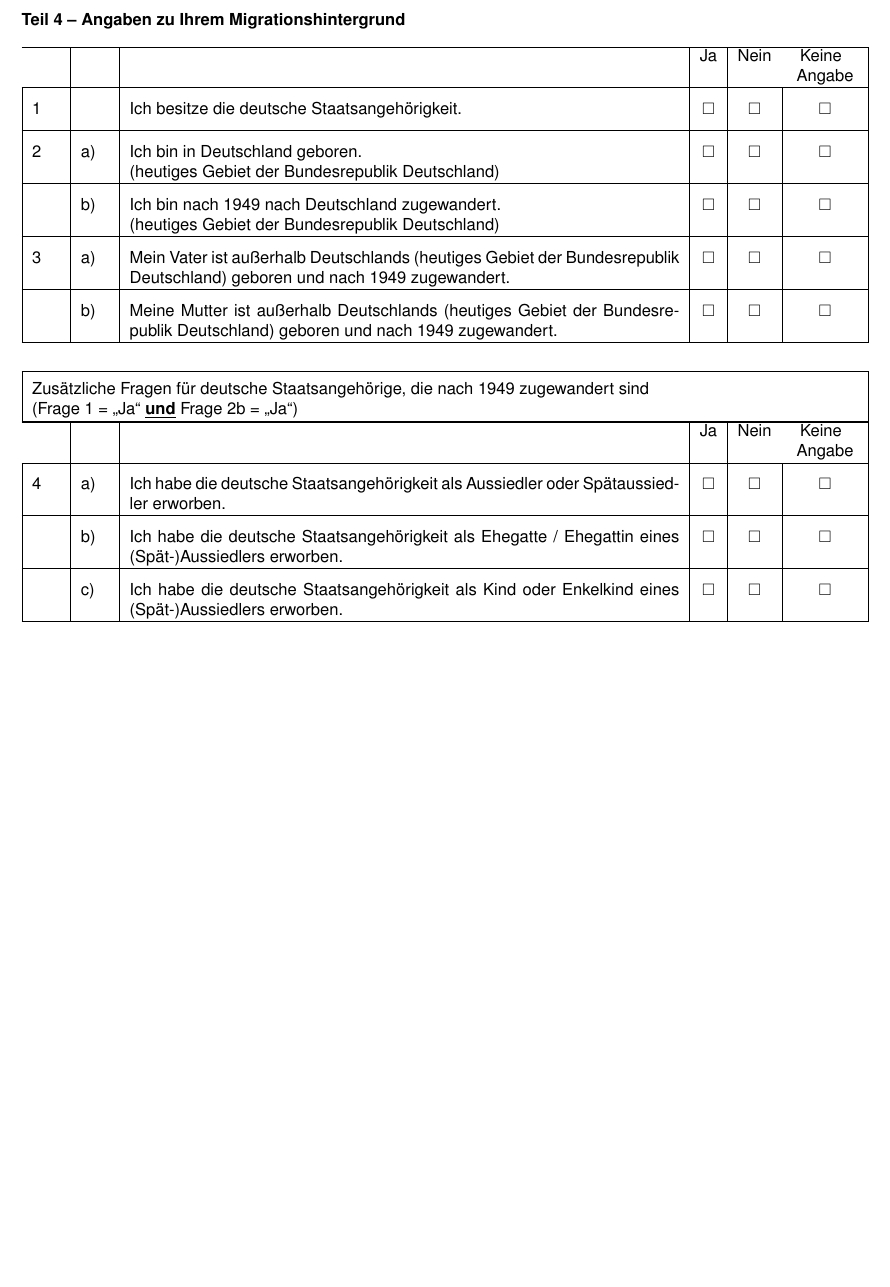
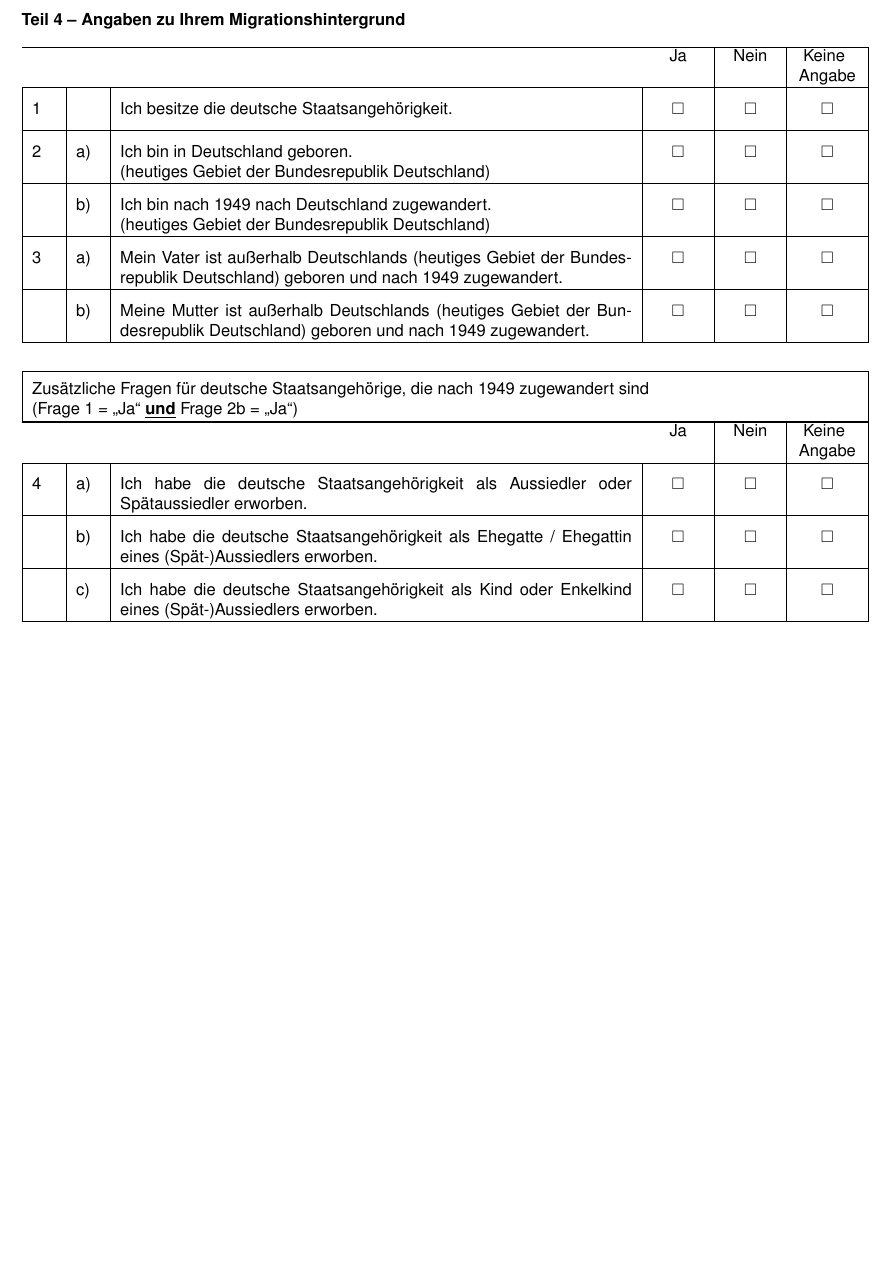
Before and after one commit to MBanucu/erhebungsbogen-jobcenter-enzkreis, a LaTeX document (main.tex): part of page 4 of 4, cut so that both start at the same text. Compiled offline with pdfLaTeX.

Commit message:
style(latex): refine page 4 table columns and checkbox alignment
Use centered column types and remove redundant \centering in shaded headers so
checkboxes align consistently in the last column. Layout-only tweak to improve
visual alignment on page 4.:

```diff
--- a/main.tex
+++ b/main.tex
@@ -314,20 +314,21 @@
 
 \vspace{4pt}
 
+\newcolumntype{C}[1]{>{\centering\arraybackslash}p{#1}}%
 \renewcommand{\arraystretch}{1.0}%
-\noindent\begin{tabularx}{\textwidth}{|p{0.6cm}|p{0.6cm}|X|c|c|p{1.4cm}|}
+\noindent\begin{tabularx}{\textwidth}{|p{0.5cm}|p{0.5cm}|X|C{1.1cm}|C{1.1cm}|C{1.3cm}|}
     \hline
-    \rowcolor{formgray} & & & Ja & Nein & \centering Keine\newline Angabe \tabularnewline
+    \rowcolor{formgray} & & & Ja & Nein & Keine\newline Angabe \tabularnewline
     \hline
-    \rule{0pt}{16pt}1 & & Ich besitze die deutsche Staatsangeh\"origkeit. & \cb & \cb & \centering \cb \tabularnewline[6pt]
+    \rule{0pt}{16pt}1 & & Ich besitze die deutsche Staatsangeh\"origkeit. & \cb & \cb & \cb \tabularnewline[6pt]
     \hline
-    \rule{0pt}{16pt}2 & a) & Ich bin in Deutschland geboren.\newline (heutiges Gebiet der Bundesrepublik Deutschland) & \cb & \cb & \centering \cb \tabularnewline[6pt]
+    \rule{0pt}{16pt}2 & a) & Ich bin in Deutschland geboren.\newline (heutiges Gebiet der Bundesrepublik Deutschland) & \cb & \cb & \cb \tabularnewline[6pt]
     \hline
-    \rule{0pt}{16pt} & b) & Ich bin nach 1949 nach Deutschland zugewandert.\newline (heutiges Gebiet der Bundesrepublik Deutschland) & \cb & \cb & \centering \cb \tabularnewline[6pt]
+    \rule{0pt}{16pt} & b) & Ich bin nach 1949 nach Deutschland zugewandert.\newline (heutiges Gebiet der Bundesrepublik Deutschland) & \cb & \cb & \cb \tabularnewline[6pt]
     \hline
-    \rule{0pt}{16pt}3 & a) & Mein Vater ist au{\ss}erhalb Deutschlands (heutiges Gebiet der Bundesrepublik Deutschland) geboren und nach 1949 zugewandert. & \cb & \cb & \centering \cb \tabularnewline[6pt]
+    \rule{0pt}{16pt}3 & a) & Mein Vater ist au{\ss}erhalb Deutschlands (heutiges Gebiet der Bundesrepublik Deutschland) geboren und nach 1949 zugewandert. & \cb & \cb & \cb \tabularnewline[6pt]
     \hline
-    \rule{0pt}{16pt} & b) & Meine Mutter ist au{\ss}erhalb Deutschlands (heutiges Gebiet der Bundesrepublik Deutschland) geboren und nach 1949 zugewandert. & \cb & \cb & \centering \cb \tabularnewline[6pt]
+    \rule{0pt}{16pt} & b) & Meine Mutter ist au{\ss}erhalb Deutschlands (heutiges Gebiet der Bundesrepublik Deutschland) geboren und nach 1949 zugewandert. & \cb & \cb & \cb \tabularnewline[6pt]
     \hline
 \end{tabularx}
 
@@ -342,15 +343,15 @@
 
 \vspace{-\arrayrulewidth}
 
-\noindent\begin{tabularx}{\textwidth}{|p{0.6cm}|p{0.6cm}|X|c|c|p{1.4cm}|}
+\noindent\begin{tabularx}{\textwidth}{|p{0.5cm}|p{0.5cm}|X|C{1.1cm}|C{1.1cm}|C{1.3cm}|}
     \hline
-    \rowcolor{formgray} & & & Ja & Nein & \centering Keine\newline Angabe \tabularnewline
+    \rowcolor{formgray} & & & Ja & Nein & Keine\newline Angabe \tabularnewline
     \hline
-    \rule{0pt}{16pt}4 & a) & Ich habe die deutsche Staatsangeh\"origkeit als Aussiedler oder Sp\"ataussiedler erworben. & \cb & \cb & \centering \cb \tabularnewline[6pt]
+    \rule{0pt}{16pt}4 & a) & Ich habe die deutsche Staatsangeh\"origkeit als Aussiedler oder Sp\"ataussiedler erworben. & \cb & \cb & \cb \tabularnewline[6pt]
     \hline
-    \rule{0pt}{16pt} & b) & Ich habe die deutsche Staatsangeh\"origkeit als Ehegatte / Ehegattin eines (Sp\"at-)Aussiedlers erworben. & \cb & \cb & \centering \cb \tabularnewline[6pt]
+    \rule{0pt}{16pt} & b) & Ich habe die deutsche Staatsangeh\"origkeit als Ehegatte / Ehegattin eines (Sp\"at-)Aussiedlers erworben. & \cb & \cb & \cb \tabularnewline[6pt]
     \hline
-    \rule{0pt}{16pt} & c) & Ich habe die deutsche Staatsangeh\"origkeit als Kind oder Enkelkind eines (Sp\"at-)Aussiedlers erworben. & \cb & \cb & \centering \cb \tabularnewline[6pt]
+    \rule{0pt}{16pt} & c) & Ich habe die deutsche Staatsangeh\"origkeit als Kind oder Enkelkind eines (Sp\"at-)Aussiedlers erworben. & \cb & \cb & \cb \tabularnewline[6pt]
     \hline
 \end{tabularx}
 \renewcommand{\arraystretch}{1.05}%
```
